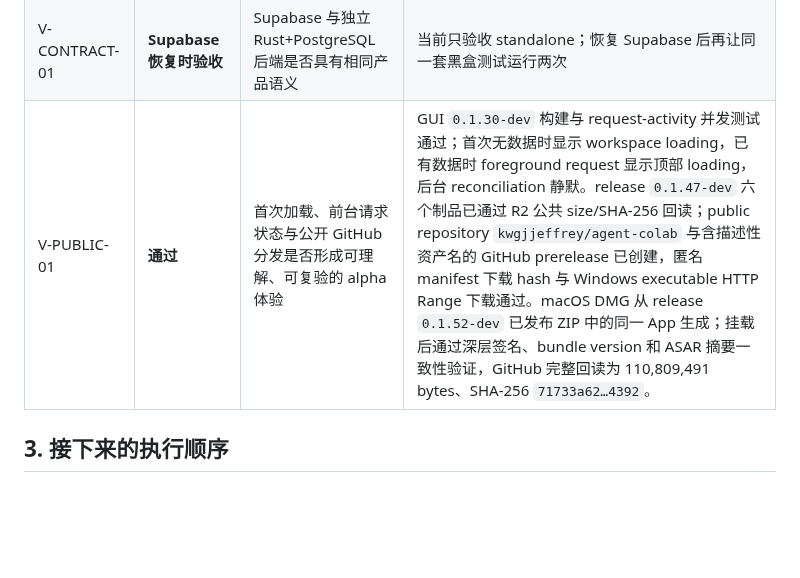
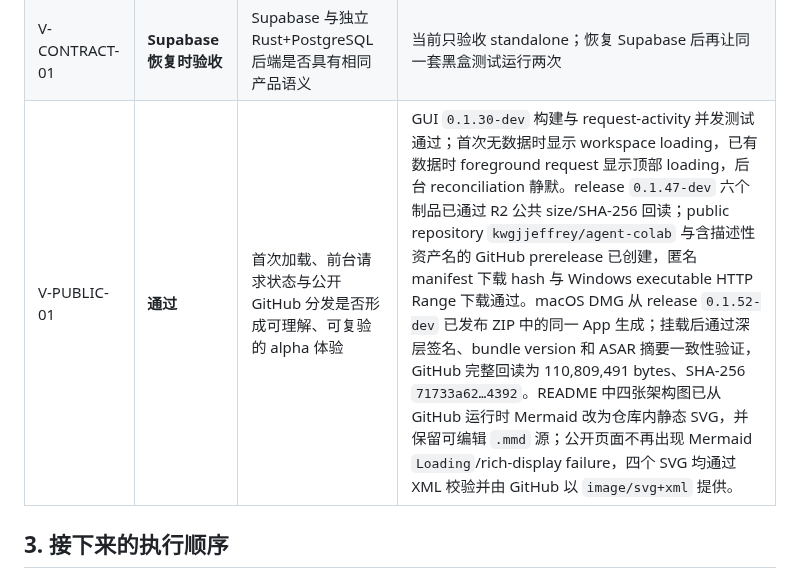
Before and after one commit to kwgjjeffrey/agent-colab, a Markdown page: docs/validation-plan.md, the part around the change. Drawn GitHub-style; blank space fills up the shorter version.

Commit message:
docs: record public diagram rendering validation

```diff
--- a/docs/validation-plan.md
+++ b/docs/validation-plan.md
@@ -43,7 +43,7 @@
 | V-SESSION-03 | **通过** | 本地 Session 清单能否快速、完整地覆盖三类 Agent，而不在打开选择器时解析正文 | 清单查询只读 SQLite；已安装 Core 实测 200 条约 12ms、按 ID 搜索约 6ms。MyFlicker 与 omni-colab 基准一致，共 73 条：新版 CLI 54、旧版 CLI 11、Desktop 8；排除了 2000+ 个 `requests/` 请求碎片。Desktop 独立 adapter 的覆盖、rollback 和工具调用投影有 Rust fixture 测试。发布验收版本为 release `0.1.33-dev`、Core `0.1.27-dev`、Skill `0.1.24-dev`。 |
 | V-FILES-03 | **通过** | 超大或误包含构建物的共享源是否会拖死同步 | `agent-colab` 曾因构建物进入 shadow index 产生超过 2 GiB 对象，而 Server body limit 为 256 MiB。release `0.1.36-dev` 已安装复验：按 shadow `info/exclude` 排除 102,559 文件/20,071,279,289 bytes，纳入 393 文件/47,483,603 bytes，预览约 4.2 秒；真实临时 Shared Item 首次发布约 4 秒完成并得到 root `9972e3fe…`，随后已撤回。范围 PATCH → durable job completed → GET 读回均通过，SQLite schema 不含 exclude 配置，来源 `.gitignore` hash 保持 `8a8346e3…`。现有单文件 100 MiB/总量 200 MiB 预检阻止不可能进入单请求的工作；更大对象的分块传输仍属后续 transport 能力。 |
 | V-CONTRACT-01 | **Supabase 恢复时验收** | Supabase 与独立 Rust+PostgreSQL 后端是否具有相同产品语义 | 当前只验收 standalone；恢复 Supabase 后再让同一套黑盒测试运行两次 |
-| V-PUBLIC-01 | **通过** | 首次加载、前台请求状态与公开 GitHub 分发是否形成可理解、可复验的 alpha 体验 | GUI `0.1.30-dev` 构建与 request-activity 并发测试通过；首次无数据时显示 workspace loading，已有数据时 foreground request 显示顶部 loading，后台 reconciliation 静默。release `0.1.47-dev` 六个制品已通过 R2 公共 size/SHA-256 回读；public repository `kwgjjeffrey/agent-colab` 与含描述性资产名的 GitHub prerelease 已创建，匿名 manifest 下载 hash 与 Windows executable HTTP Range 下载通过。macOS DMG 从 release `0.1.52-dev` 已发布 ZIP 中的同一 App 生成；挂载后通过深层签名、bundle version 和 ASAR 摘要一致性验证，GitHub 完整回读为 110,809,491 bytes、SHA-256 `71733a62…4392`。 |
+| V-PUBLIC-01 | **通过** | 首次加载、前台请求状态与公开 GitHub 分发是否形成可理解、可复验的 alpha 体验 | GUI `0.1.30-dev` 构建与 request-activity 并发测试通过；首次无数据时显示 workspace loading，已有数据时 foreground request 显示顶部 loading，后台 reconciliation 静默。release `0.1.47-dev` 六个制品已通过 R2 公共 size/SHA-256 回读；public repository `kwgjjeffrey/agent-colab` 与含描述性资产名的 GitHub prerelease 已创建，匿名 manifest 下载 hash 与 Windows executable HTTP Range 下载通过。macOS DMG 从 release `0.1.52-dev` 已发布 ZIP 中的同一 App 生成；挂载后通过深层签名、bundle version 和 ASAR 摘要一致性验证，GitHub 完整回读为 110,809,491 bytes、SHA-256 `71733a62…4392`。README 中四张架构图已从 GitHub 运行时 Mermaid 改为仓库内静态 SVG，并保留可编辑 `.mmd` 源；公开页面不再出现 Mermaid `Loading`/rich-display failure，四个 SVG 均通过 XML 校验并由 GitHub 以 `image/svg+xml` 提供。 |
 
 ## 3. 接下来的执行顺序
 
```
